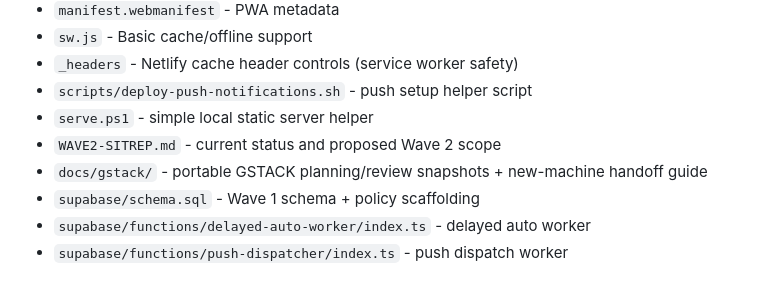
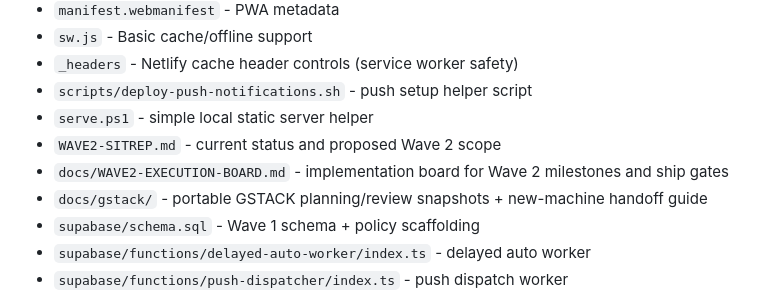
Before and after one commit to AntlerForge/dementiachat-wave1, a Markdown page: README.md, the part around the change. GitHub-like rendering.

Commit message:
docs: link wave2 execution board

```diff
--- a/README.md
+++ b/README.md
@@ -65,6 +65,7 @@ This version is static and needs no npm install.
 - `scripts/deploy-push-notifications.sh` - push setup helper script
 - `serve.ps1` - simple local static server helper
 - `WAVE2-SITREP.md` - current status and proposed Wave 2 scope
+- `docs/WAVE2-EXECUTION-BOARD.md` - implementation board for Wave 2 milestones and ship gates
 - `docs/gstack/` - portable GSTACK planning/review snapshots + new-machine handoff guide
 - `supabase/schema.sql` - Wave 1 schema + policy scaffolding
 - `supabase/functions/delayed-auto-worker/index.ts` - delayed auto worker
```
